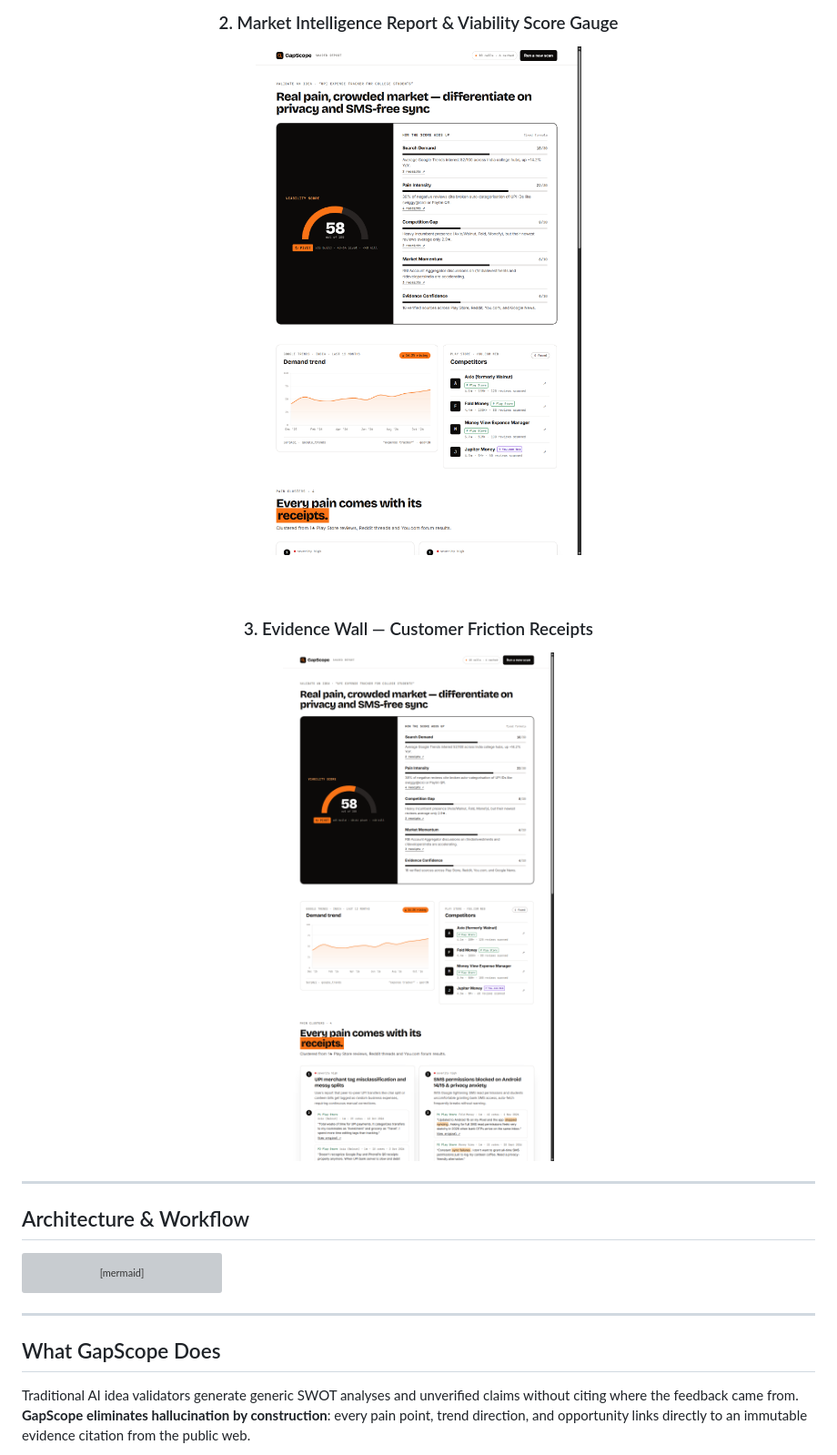
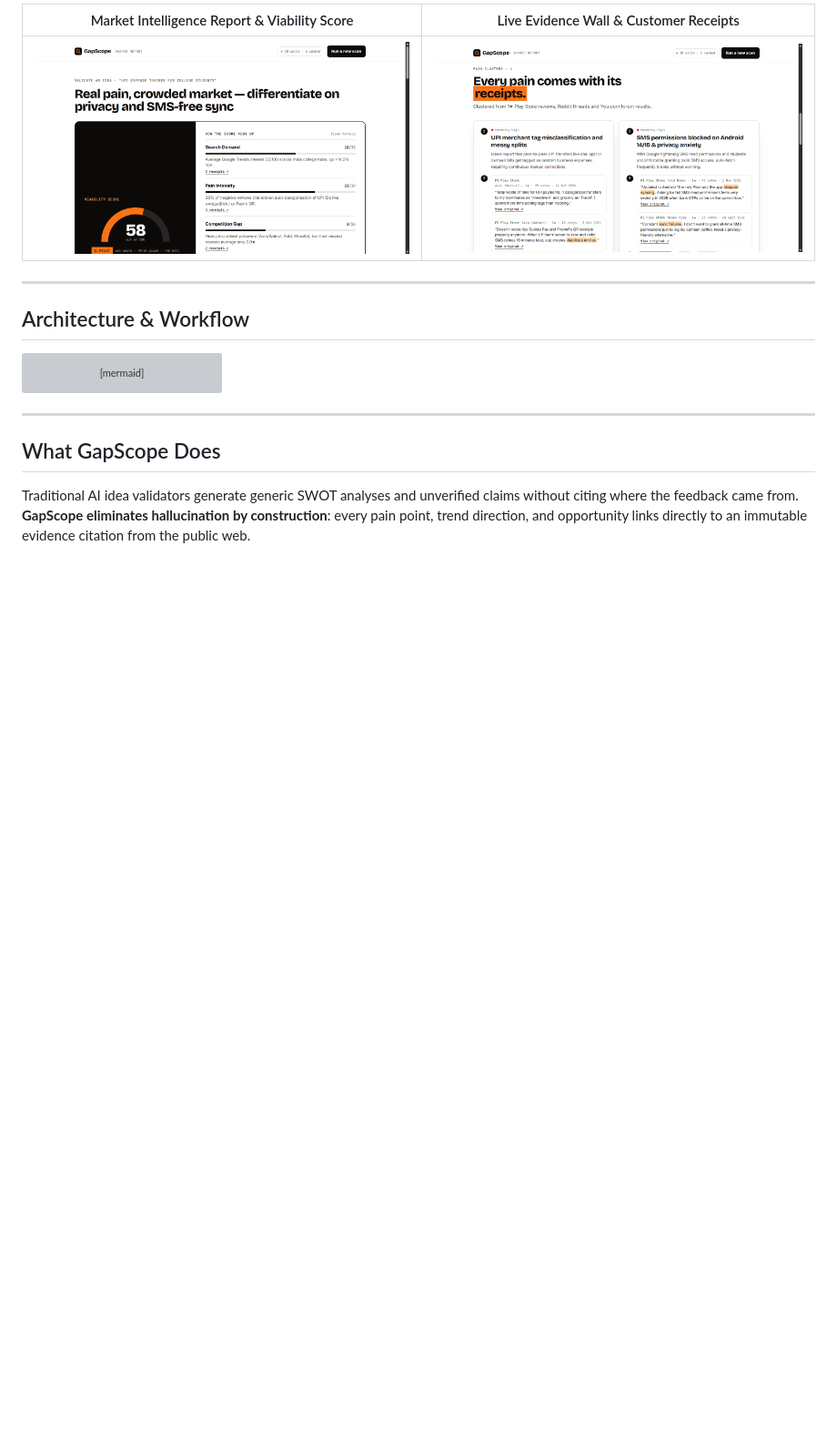
Before and after one commit to Vivekh22/Paytm_Beyond_API, a Markdown page: README.md, the part around one of its changes. Shown at 91% size. Rendered like a GitHub page; pictures changed too: assets/screenshots/evidence-wall.png, assets/screenshots/report-overview.png; blank space fills up the shorter version; grey boxes are pictures that could not be loaded.

Commit message:
docs: format product preview with full hero and side-by-side standard web screenshots

```diff
--- a/README.md
+++ b/README.md
@@ -26,13 +26,9 @@ An autonomous market-intelligence engine that investigates startup concepts, com
 
 <br/><br/>
 
-### 2. Market Intelligence Report & Viability Score Gauge
-<img src="assets/screenshots/report-overview.png" alt="GapScope Market Intelligence Report" width="900" />
-
-<br/><br/>
-
-### 3. Evidence Wall — Customer Friction Receipts
-<img src="assets/screenshots/evidence-wall.png" alt="GapScope Evidence Wall" width="900" />
+| Market Intelligence Report & Viability Score | Live Evidence Wall & Customer Receipts |
+|:---:|:---:|
+| <img src="assets/screenshots/report-overview.png" alt="GapScope Market Intelligence Report" width="100%" /> | <img src="assets/screenshots/evidence-wall.png" alt="GapScope Evidence Wall" width="100%" /> |
 
 </div>
 
```
Also changed, not shown: other parts of README.md (+2 -2 lines), assets/screenshots/landing-hero.png.
